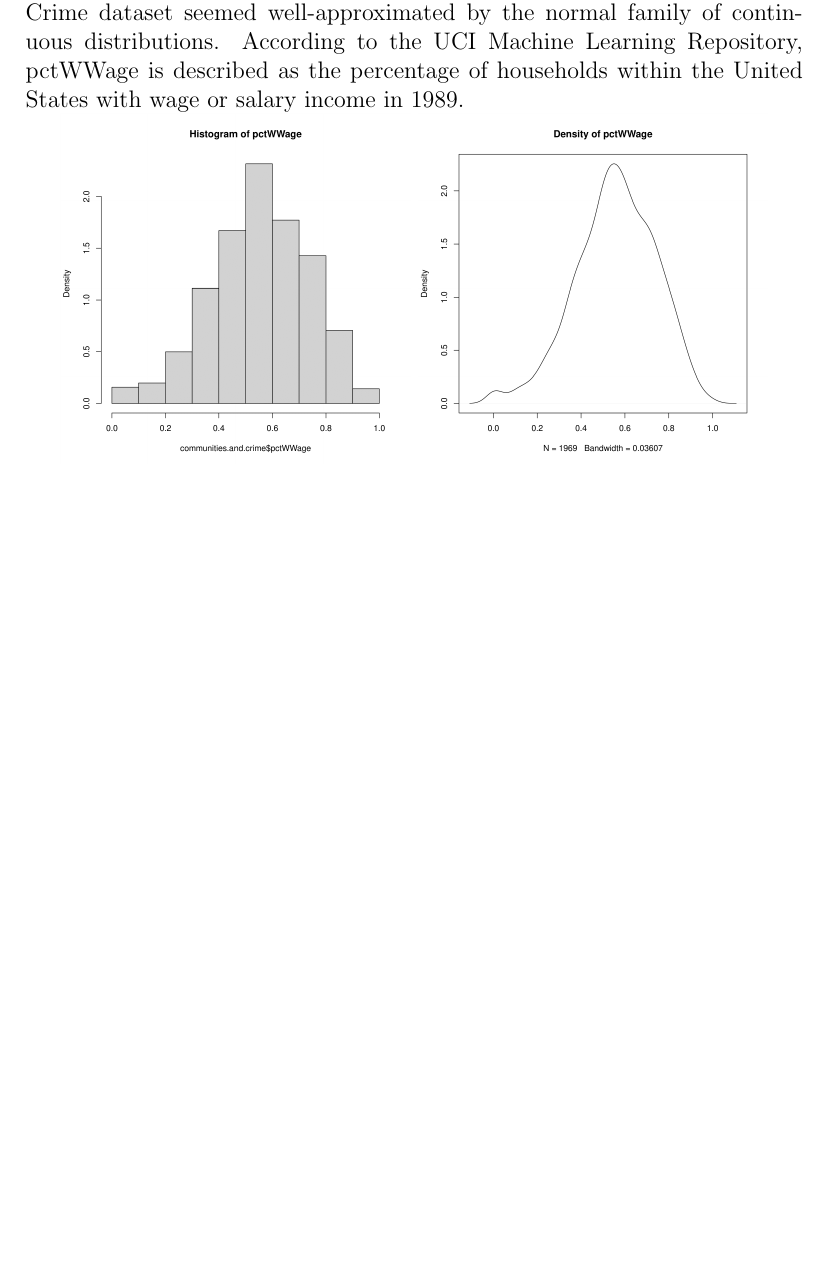
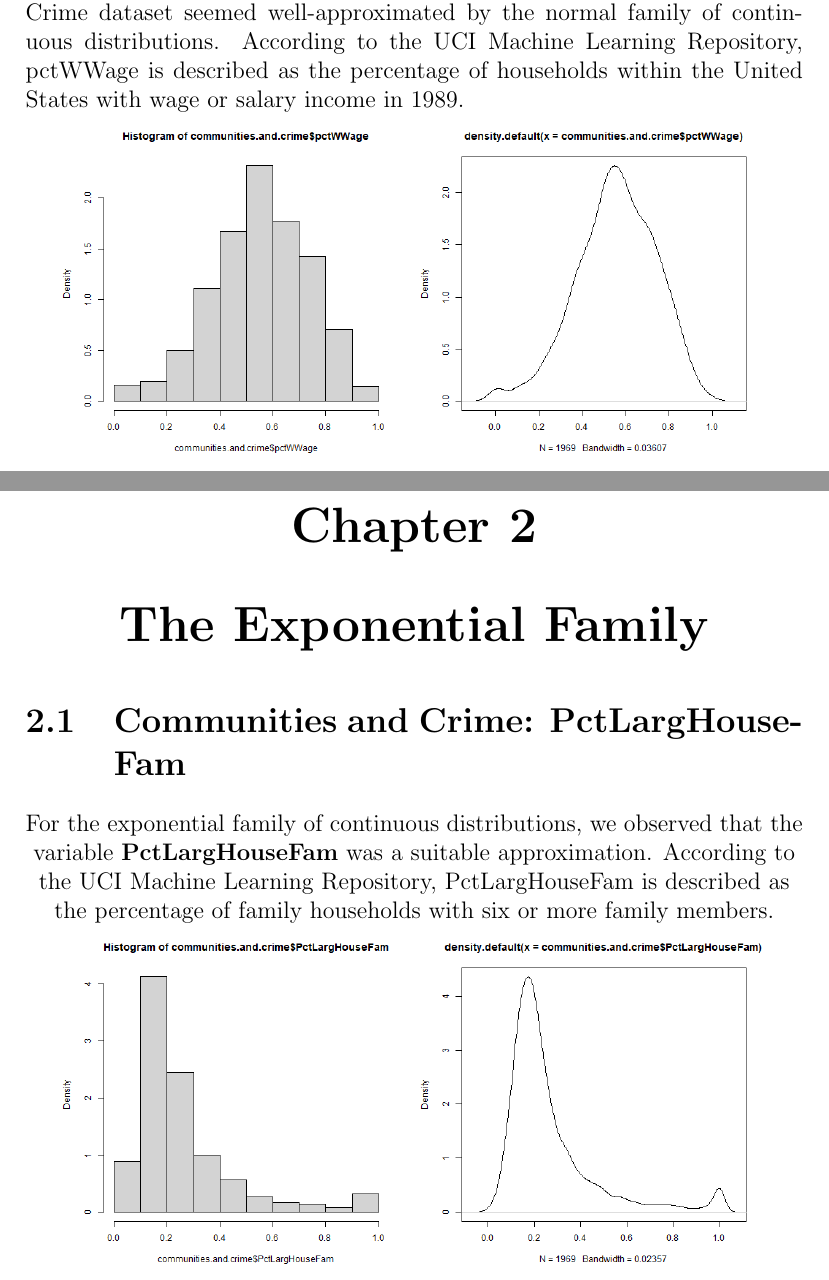
Before and after one commit to RussellChien/ECS132TermProject, a LaTeX document (TermProject.tex): part of page 2 of 3 before the commit and two parts of pages 2 and 4 of 5 after it, the two joined at a grey line, cut so that both start at the same text, the shorter picture padded with empty space. Compiled offline with pdfLaTeX.

Commit message:
update report + clean plot names + add gitignore

```diff
--- a/TermProject.tex
+++ b/TermProject.tex
@@ -32,4 +32,18 @@ According to the UCI Machine Learning Repository, pctWWage is described as the p
 \includegraphics[width=0.45\textwidth]{normal/pctWWage_mle}
 \includegraphics[width=0.45\textwidth]{normal/pctWWage_mm}
 
+
+\maketitle
+\chapter{The Exponential Family}
+\section{Communities and Crime: PctLargHouseFam}
+
+For the exponential family of continuous distributions, we observed that the variable \textbf{PctLargHouseFam} was a suitable approximation.
+According to the UCI Machine Learning Repository, PctLargHouseFam is described as the percentage of family households with six or more family members.
+
+\centering
+\includegraphics[width=0.45\textwidth]{exponential/PctLargHouseFam_hist}
+\includegraphics[width=0.45\textwidth]{exponential/PctLargHouseFam_density}
+\includegraphics[width=0.45\textwidth]{exponential/PctLargHouseFam_mle}
+\includegraphics[width=0.45\textwidth]{exponential/PctLargHouseFam_mm}
+
 \end{document}
```
Also changed, not shown: TermProject.pdf, beta/PctNotSpeakEnglWell_density.png (renamed from beta/PctNotSpeakEnglWell_density_plot.png), beta/PctNotSpeakEnglWell_hist.png (renamed from beta/PctNotSpeakEnglWell_histogram.png), beta/PctNotSpeakEnglWell_mle.png (renamed from beta/PctNotSpeakEnglWell_mle_plot.png), beta/PctNotSpeakEnglWell_mm.png (renamed from beta/PctNotSpeakEnglWell_mm_plot.png), exponential/PctLargHouseFam_density.png (renamed from exponential/PctLargHouseFam_density_plot.png), exponential/PctLargHouseFam_hist.png (renamed from exponential/PctLargHouseFam_histogram.png), exponential/PctLargHouseFam_mle.png (renamed from exponential/PctLargHouseFam_mle_plot.png), exponential/PctLargHouseFam_mm.png (renamed from exponential/PctLargHouseFam_mm_plot.png), gamma/PctNotHSGrad_density.png (renamed from gamma/PctNotHSGrad_density_plot.png), gamma/PctNotHSGrad_hist.png (renamed from gamma/PctNotHSGrad_histogram.png), gamma/PctNotHSGrad_mle.png (renamed from gamma/PctNotHSGrad_mle_plot.png), gamma/PctNotHSGrad_mm.png (renamed from gamma/PctNotHSGrad_mm_plot.png), normal/pctWWage_density.png, 3 more files, 2 other files.
